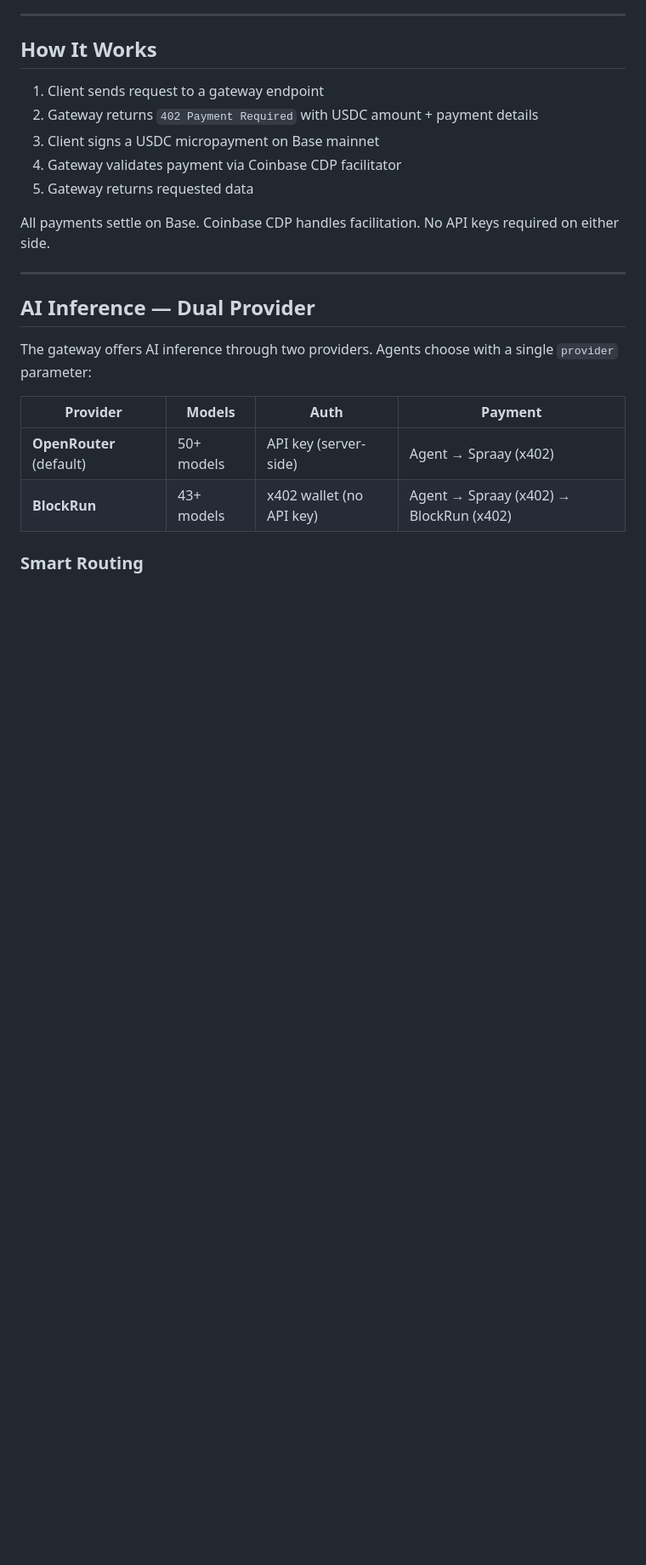
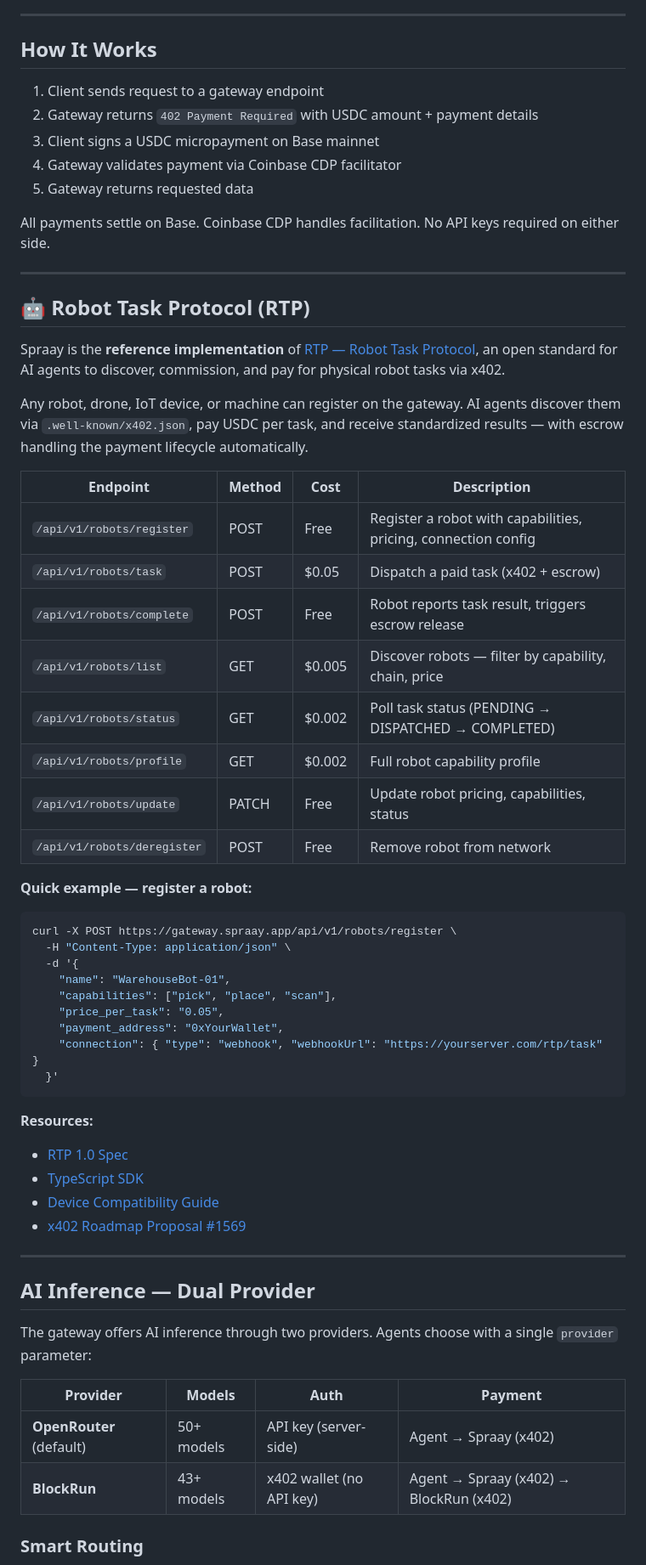
Before and after one commit to plagtech/spraay-x402-gateway, a Markdown page: README.md, the part around one of its changes. Shown at 85% size. GitHub-like rendering; blank space fills up the shorter version.

````diff
--- a/README.md
+++ b/README.md
@@ -26,6 +29,44 @@ The Spraay x402 Gateway is a payment-gated API server where every endpoint costs
 5. Gateway returns requested data
 
 All payments settle on Base. Coinbase CDP handles facilitation. No API keys required on either side.
+
+---
+
+## 🤖 Robot Task Protocol (RTP)
+
+Spraay is the **reference implementation** of [RTP — Robot Task Protocol](https://github.com/plagtech/rtp-spec), an open standard for AI agents to discover, commission, and pay for physical robot tasks via x402.
+
+Any robot, drone, IoT device, or machine can register on the gateway. AI agents discover them via `.well-known/x402.json`, pay USDC per task, and receive standardized results — with escrow handling the payment lifecycle automatically.
+
+| Endpoint | Method | Cost | Description |
+|----------|--------|------|-------------|
+| `/api/v1/robots/register` | POST | Free | Register a robot with capabilities, pricing, connection config |
+| `/api/v1/robots/task` | POST | $0.05 | Dispatch a paid task (x402 + escrow) |
+| `/api/v1/robots/complete` | POST | Free | Robot reports task result, triggers escrow release |
+| `/api/v1/robots/list` | GET | $0.005 | Discover robots — filter by capability, chain, price |
+| `/api/v1/robots/status` | GET | $0.002 | Poll task status (PENDING → DISPATCHED → COMPLETED) |
+| `/api/v1/robots/profile` | GET | $0.002 | Full robot capability profile |
+| `/api/v1/robots/update` | PATCH | Free | Update robot pricing, capabilities, status |
+| `/api/v1/robots/deregister` | POST | Free | Remove robot from network |
+
+**Quick example — register a robot:**
+```bash
+curl -X POST https://gateway.spraay.app/api/v1/robots/register \
+  -H "Content-Type: application/json" \
+  -d '{
+    "name": "WarehouseBot-01",
+    "capabilities": ["pick", "place", "scan"],
+    "price_per_task": "0.05",
+    "payment_address": "0xYourWallet",
+    "connection": { "type": "webhook", "webhookUrl": "https://yourserver.com/rtp/task" }
+  }'
+```
+
+**Resources:**
+- [RTP 1.0 Spec](https://github.com/plagtech/rtp-spec/blob/main/spec/RTP-1.0.md)
+- [TypeScript SDK](https://github.com/plagtech/rtp-spec/tree/main/sdk)
+- [Device Compatibility Guide](https://github.com/plagtech/rtp-spec/blob/main/docs/DEVICE-COMPATIBILITY.md)
+- [x402 Roadmap Proposal #1569](https://github.com/coinbase/x402/issues/1569)
 
 ---
 
````
Also changed, not shown: other parts of README.md (+61 -7 lines).
